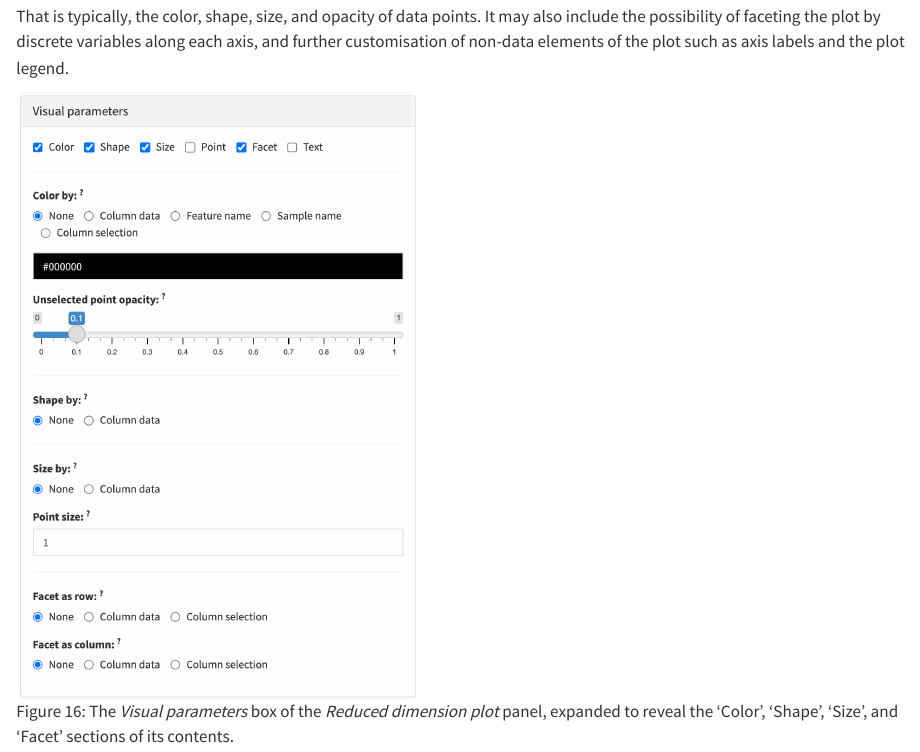
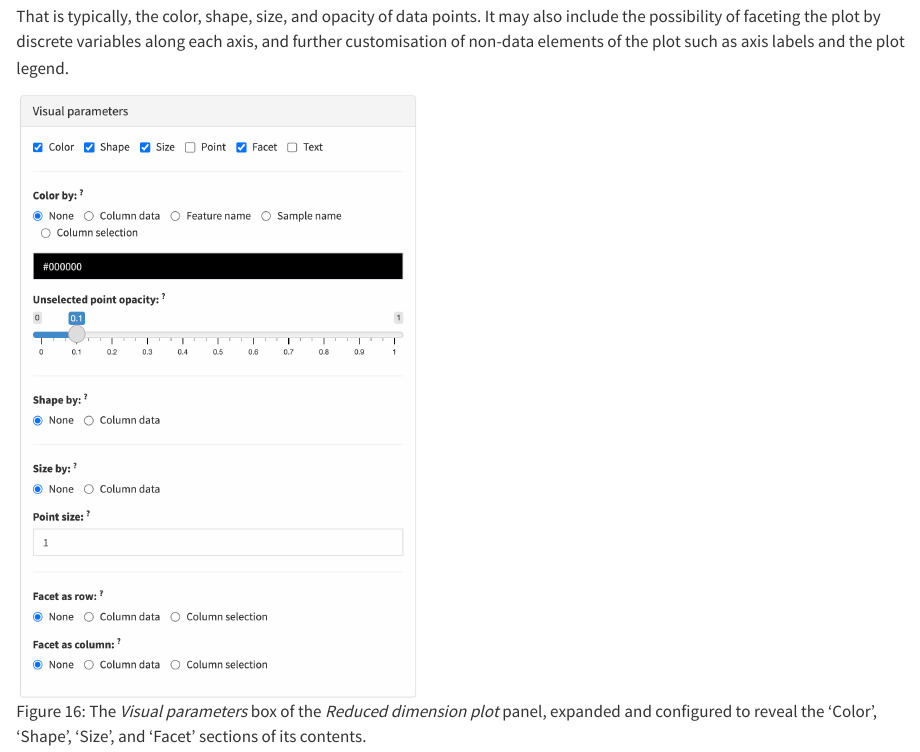
Before and after one commit to iSEE/iSEETheBook, a Quarto document (ui.qmd): the page in a window 1100 px wide, from 12140 px down. Rendered offline with R 4.5, knitr and Pandoc in place of Quarto, with nearby package versions.

Commit message:
clarify figure legend

```diff
--- a/ui.qmd
+++ b/ui.qmd
@@ -91,6 +91,6 @@ That is typically, the color, shape, size, and opacity of data points.
 It may also include the possibility of faceting the plot by discrete variables along each axis,
 and further customisation of non-data elements of the plot such as axis labels and the plot legend.
 
-![The *Visual parameters* box of the *Reduced dimension plot* panel, expanded to reveal the 'Color', 'Shape', 'Size', and 'Facet' sections of its contents.](figures/visual-parameters-reduced-dimension-plot.png){#fig-visual-param-box-reddimplot width=400}
+![The *Visual parameters* box of the *Reduced dimension plot* panel, expanded and configured to reveal the 'Color', 'Shape', 'Size', and 'Facet' sections of its contents.](figures/visual-parameters-reduced-dimension-plot.png){#fig-visual-param-box-reddimplot width=400}
 
 [bioc-isee]: https://bioconductor.org/packages/iSEE/
```
